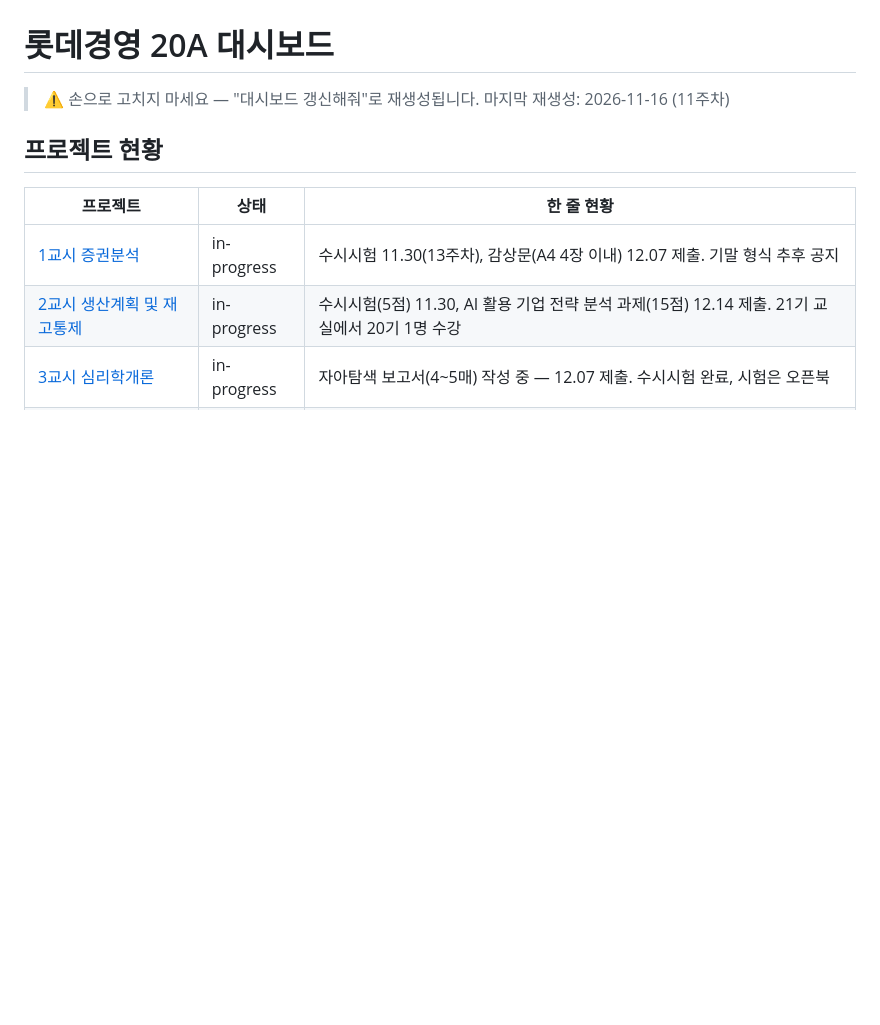
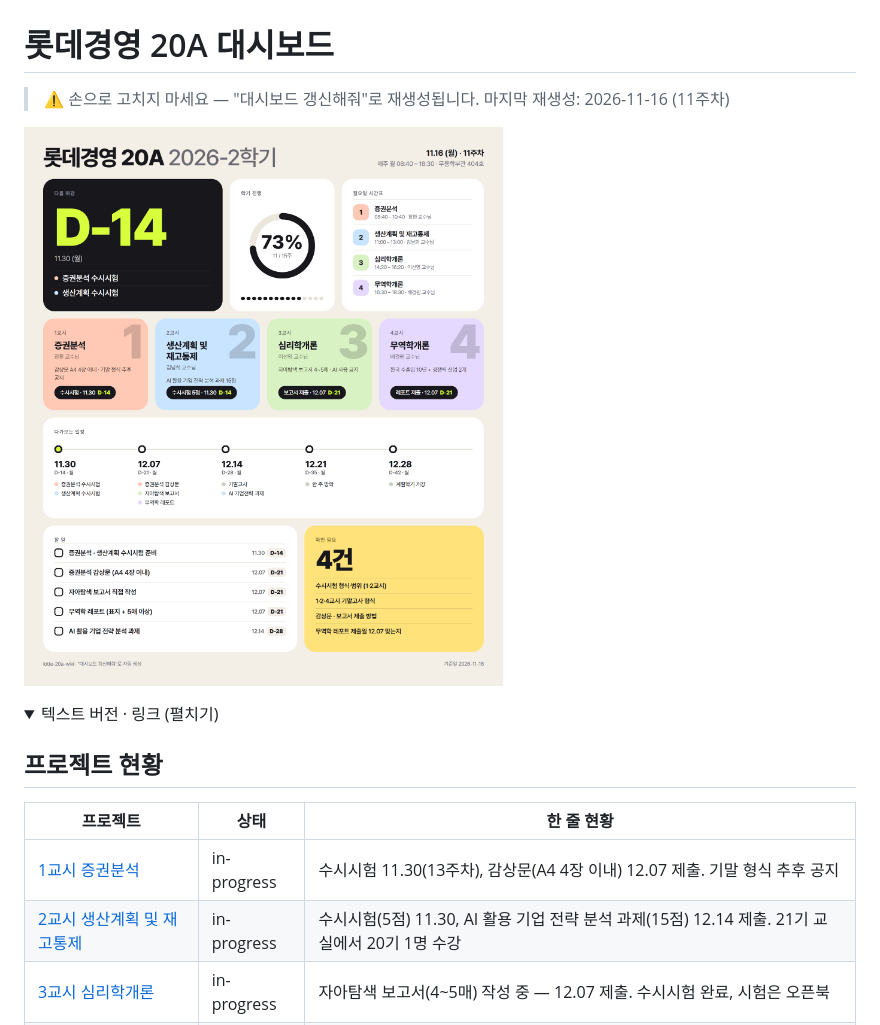
Before and after one commit to chariot7707-cmd/lotte-20a-wiki, a Markdown page: dashboard.md, the part around one of its changes. GitHub-like rendering; pictures changed too: dashboard/dashboard.png (added); folded sections open; blank space fills up the shorter version.

```diff
--- a/dashboard.md
+++ b/dashboard.md
@@ -2,6 +2,10 @@
 
 > ⚠️ 손으로 고치지 마세요 — "대시보드 갱신해줘"로 재생성됩니다.
 > 마지막 재생성: 2026-11-16 (11주차)
+
+![20A 대시보드](dashboard/dashboard.png)
+
+<details><summary>텍스트 버전 · 링크 (펼치기)</summary>
 
 ## 프로젝트 현황
 | 프로젝트 | 상태 | 한 줄 현황 |
```
Also changed, not shown: other parts of dashboard.md (+2 -0 lines), CLAUDE.md (+7 -2 lines), 3 other files.
